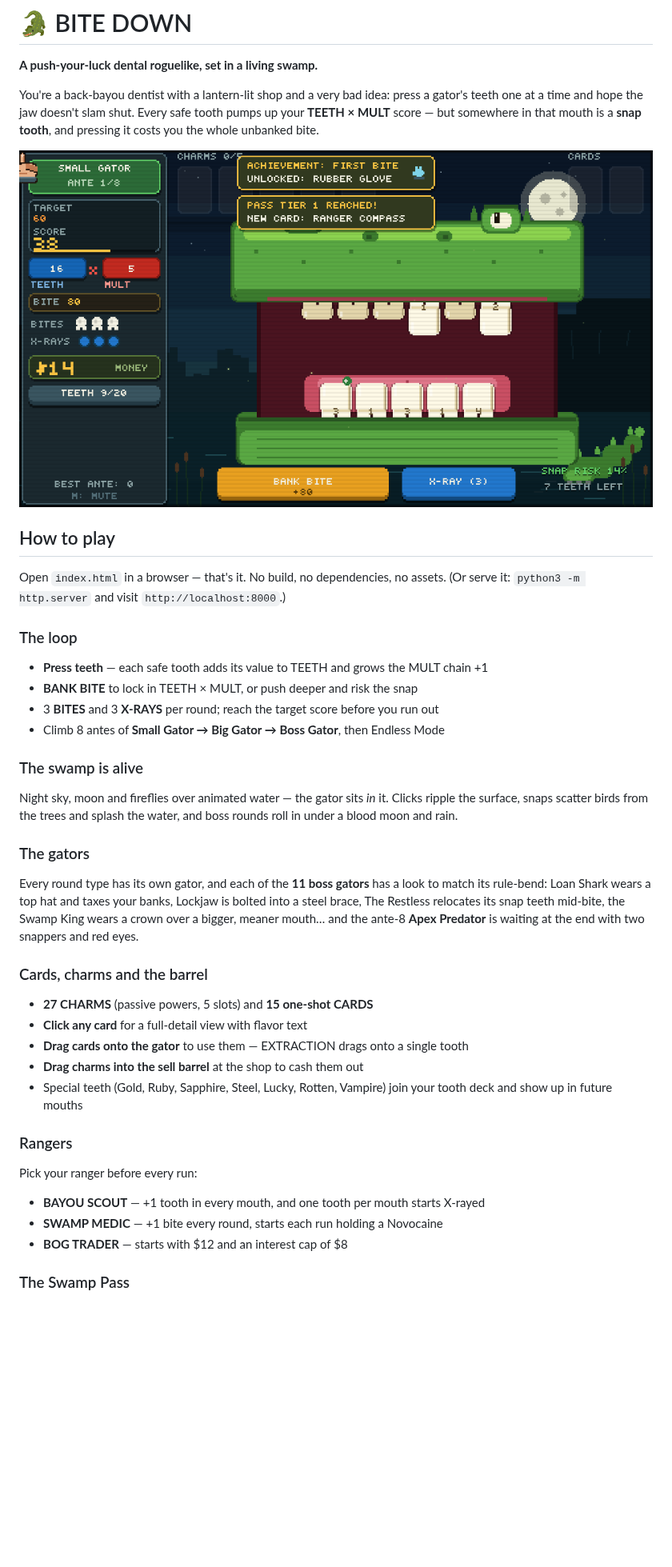
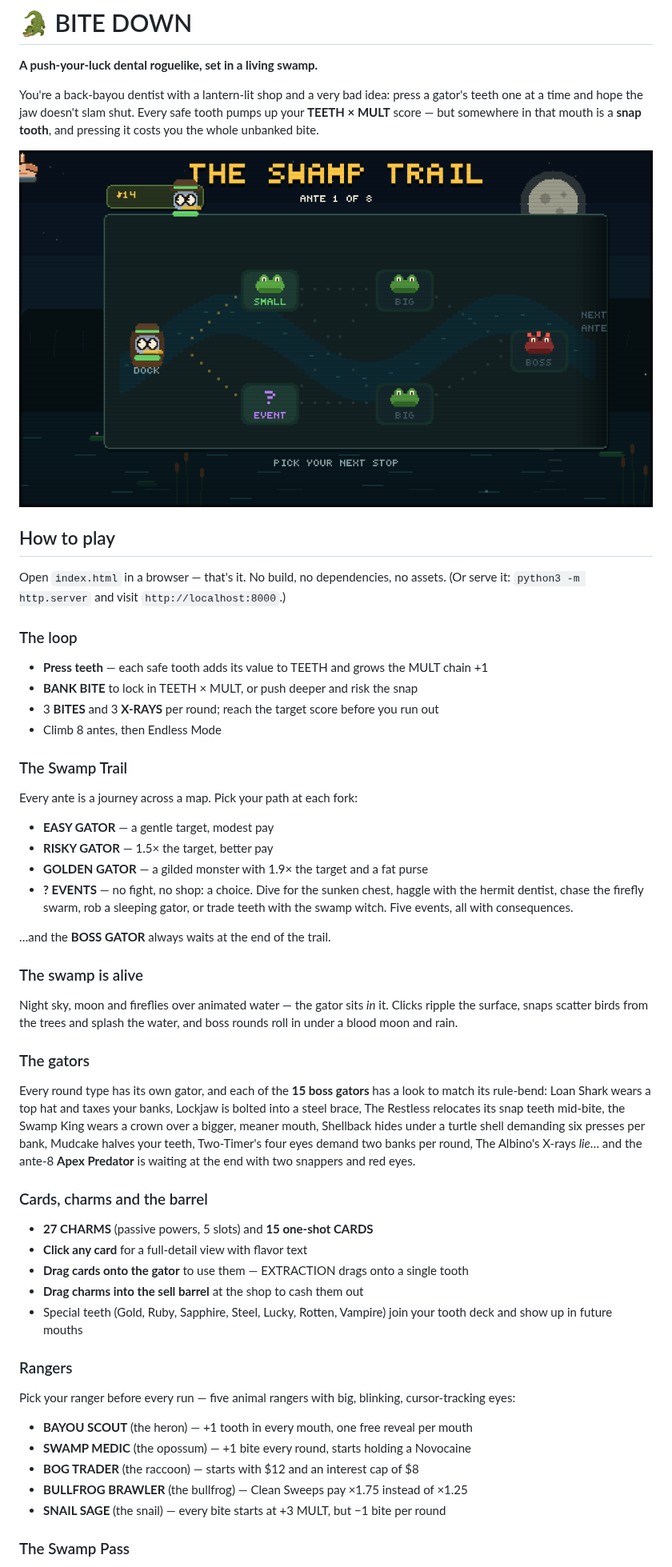
Before and after one commit to PukkingDragon123/Pk, a Markdown page: README.md, the part around the change. Shown at 80% size. Drawn GitHub-style; pictures changed too: screenshot.png; blank space fills up the shorter version.

```diff
--- a/README.md
+++ b/README.md
@@ -19,7 +19,20 @@ Open `index.html` in a browser — that's it. No build, no dependencies, no asse
 - **Press teeth** — each safe tooth adds its value to TEETH and grows the MULT chain +1
 - **BANK BITE** to lock in TEETH × MULT, or push deeper and risk the snap
 - 3 **BITES** and 3 **X-RAYS** per round; reach the target score before you run out
-- Climb 8 antes of **Small Gator → Big Gator → Boss Gator**, then Endless Mode
+- Climb 8 antes, then Endless Mode
+
+### The Swamp Trail
+
+Every ante is a journey across a map. Pick your path at each fork:
+
+- **EASY GATOR** — a gentle target, modest pay
+- **RISKY GATOR** — 1.5× the target, better pay
+- **GOLDEN GATOR** — a gilded monster with 1.9× the target and a fat purse
+- **? EVENTS** — no fight, no shop: a choice. Dive for the sunken chest, haggle
+  with the hermit dentist, chase the firefly swarm, rob a sleeping gator, or
+  trade teeth with the swamp witch. Five events, all with consequences.
+
+…and the **BOSS GATOR** always waits at the end of the trail.
 
 ### The swamp is alive
 
@@ -29,11 +42,14 @@ water, and boss rounds roll in under a blood moon and rain.
 
 ### The gators
 
-Every round type has its own gator, and each of the **11 boss gators** has a look
+Every round type has its own gator, and each of the **15 boss gators** has a look
 to match its rule-bend: Loan Shark wears a top hat and taxes your banks, Lockjaw
 is bolted into a steel brace, The Restless relocates its snap teeth mid-bite,
-the Swamp King wears a crown over a bigger, meaner mouth… and the ante-8
-**Apex Predator** is waiting at the end with two snappers and red eyes.
+the Swamp King wears a crown over a bigger, meaner mouth, Shellback hides under
+a turtle shell demanding six presses per bank, Mudcake halves your teeth,
+Two-Timer's four eyes demand two banks per round, The Albino's X-rays *lie*…
+and the ante-8 **Apex Predator** is waiting at the end with two snappers and
+red eyes.
 
 ### Cards, charms and the barrel
 
@@ -46,11 +62,14 @@ the Swamp King wears a crown over a bigger, meaner mouth… and the ante-8
 
 ### Rangers
 
-Pick your ranger before every run:
+Pick your ranger before every run — five animal rangers with big, blinking,
+cursor-tracking eyes:
 
-- **BAYOU SCOUT** — +1 tooth in every mouth, and one tooth per mouth starts X-rayed
-- **SWAMP MEDIC** — +1 bite every round, starts each run holding a Novocaine
-- **BOG TRADER** — starts with $12 and an interest cap of $8
+- **BAYOU SCOUT** (the heron) — +1 tooth in every mouth, one free reveal per mouth
+- **SWAMP MEDIC** (the opossum) — +1 bite every round, starts holding a Novocaine
+- **BOG TRADER** (the raccoon) — starts with $12 and an interest cap of $8
+- **BULLFROG BRAWLER** (the bullfrog) — Clean Sweeps pay ×1.75 instead of ×1.25
+- **SNAIL SAGE** (the snail) — every bite starts at +3 MULT, but −1 bite per round
 
 ### The Swamp Pass
 
```
Also changed, not shown: 1 other file.
